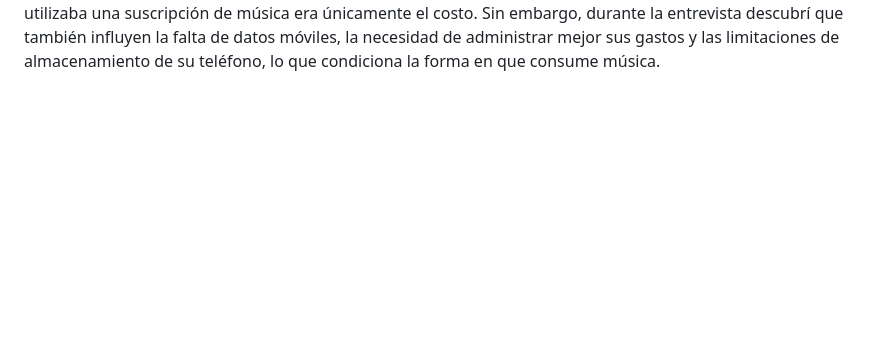
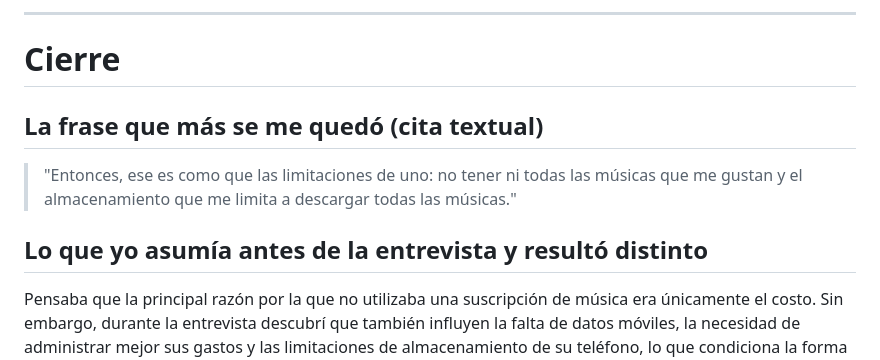
Before and after one commit to ramosdeleon555/pdm2026-202308085, a Markdown page: entregas/S02/mapa_empatia_1.md, the part around one of its changes. GitHub-like rendering; blank space fills up the shorter version.

```diff
--- a/entregas/S02/mapa_empatia_1.md
+++ b/entregas/S02/mapa_empatia_1.md
@@ -47 +68,11 @@ Lo que yo asumía antes de la entrevista y resultó distinto:
+---
+
+# Cierre
+
+## La frase que más se me quedó (cita textual)
+
+> "Entonces, ese es como que las limitaciones de uno: no tener ni todas las músicas que me gustan y el almacenamiento que me limita a descargar todas las músicas."
+
+## Lo que yo asumía antes de la entrevista y resultó distinto
+
 Pensaba que la principal razón por la que no utilizaba una suscripción de música era únicamente el costo. Sin embargo, durante la entrevista descubrí que también influyen la falta de datos móviles, la necesidad de administrar mejor sus gastos y las limitaciones de almacenamiento de su teléfono, lo que condiciona la forma en que consume música.
```
Also changed, not shown: other parts of entregas/S02/mapa_empatia_1.md (+63 -42 lines).
